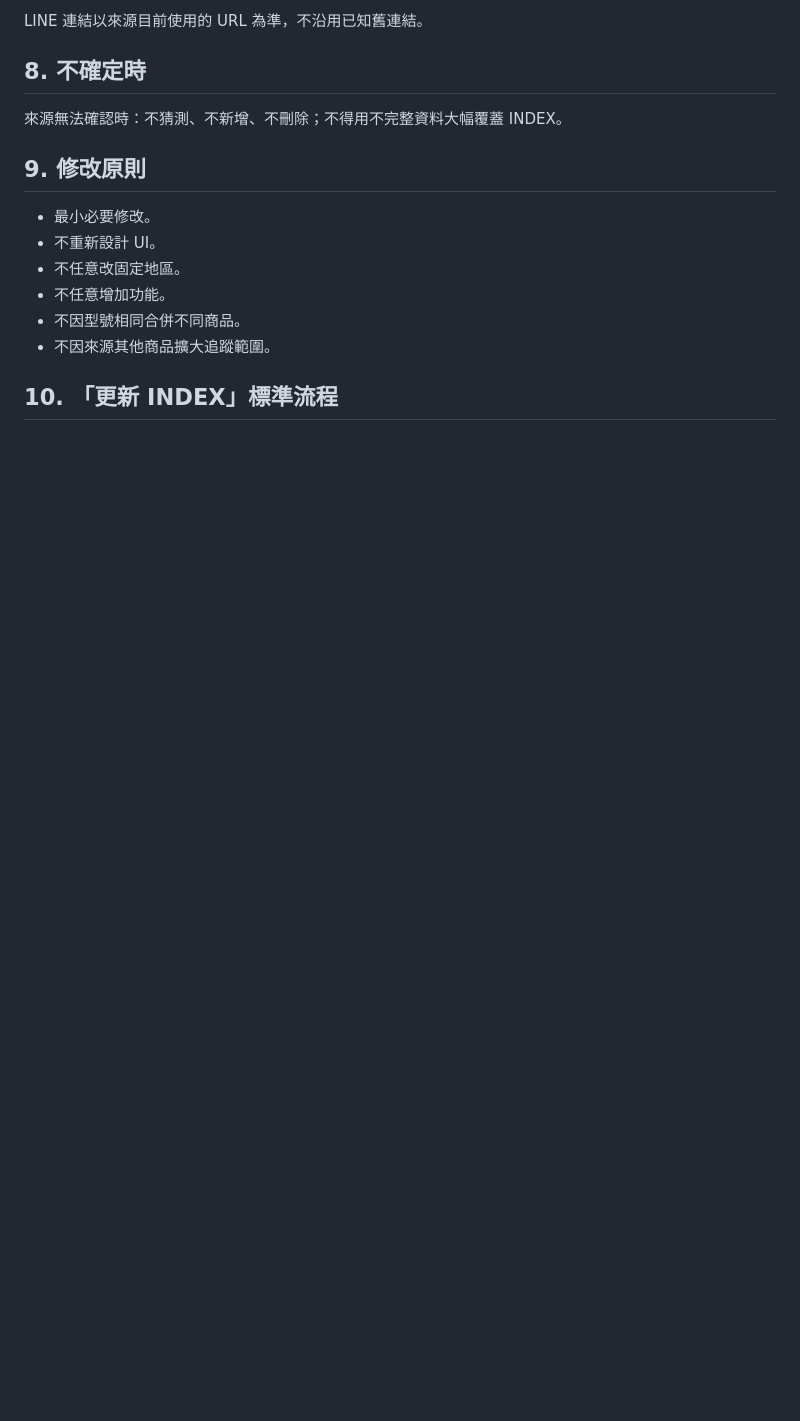
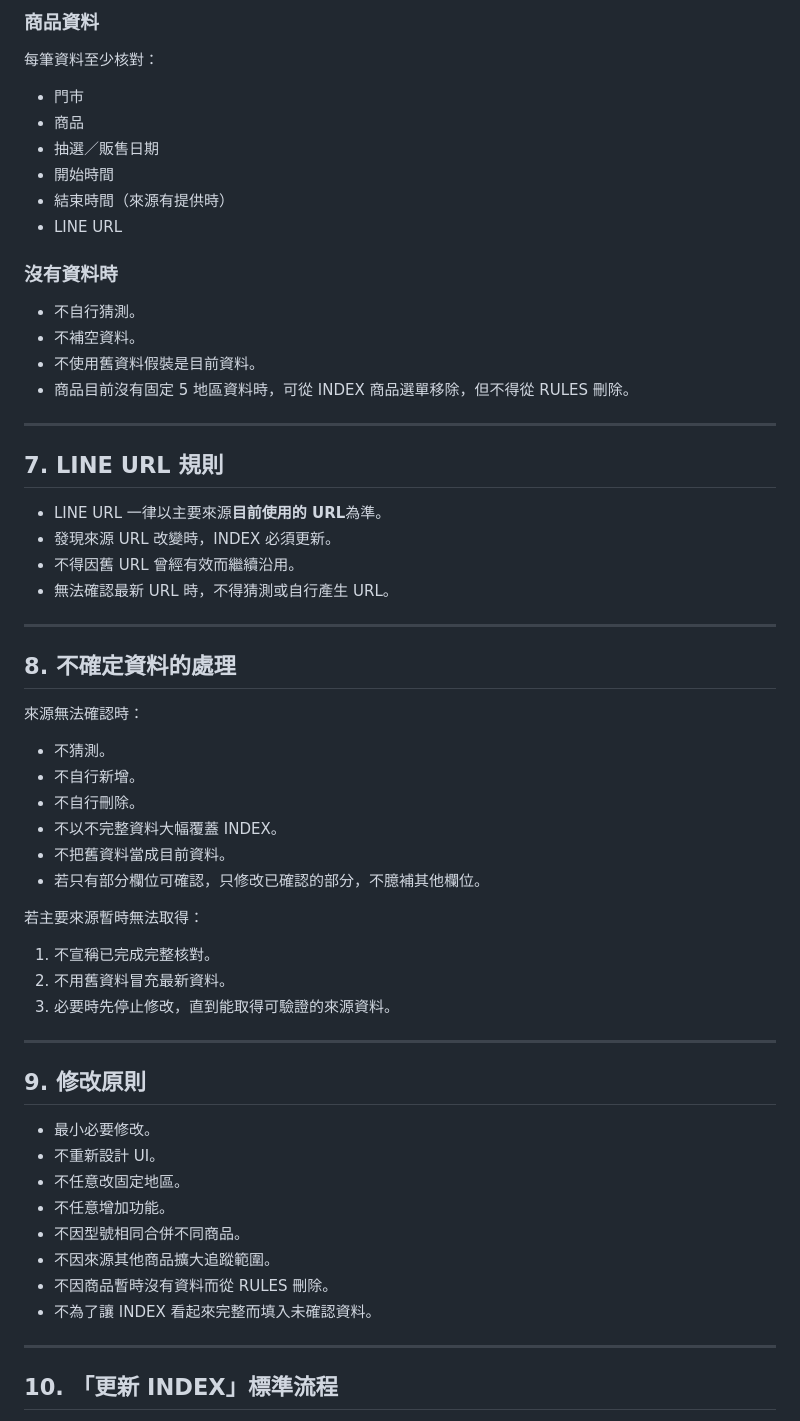
Before and after one commit to YuhangKuo/funbox-line, a Markdown page: RULES.md, the part around one of its changes. GitHub-like rendering; blank space fills up the shorter version.

```diff
--- a/RULES.md
+++ b/RULES.md
@@ -86,15 +150,60 @@ INDEX 只保留：
 
-LINE 連結以來源目前使用的 URL 為準，不沿用已知舊連結。
+### 商品資料
+每筆資料至少核對：
+- 門市
+- 商品
+- 抽選／販售日期
+- 開始時間
+- 結束時間（來源有提供時）
+- LINE URL
 
-## 8. 不確定時
-來源無法確認時：不猜測、不新增、不刪除；不得用不完整資料大幅覆蓋 INDEX。
+### 沒有資料時
+- 不自行猜測。
+- 不補空資料。
+- 不使用舊資料假裝是目前資料。
+- 商品目前沒有固定 5 地區資料時，可從 INDEX 商品選單移除，但不得從 RULES 刪除。
+
+---
+
+## 7. LINE URL 規則
+
+- LINE URL 一律以主要來源**目前使用的 URL**為準。
+- 發現來源 URL 改變時，INDEX 必須更新。
+- 不得因舊 URL 曾經有效而繼續沿用。
+- 無法確認最新 URL 時，不得猜測或自行產生 URL。
+
+---
+
+## 8. 不確定資料的處理
+
+來源無法確認時：
+
+- 不猜測。
+- 不自行新增。
+- 不自行刪除。
+- 不以不完整資料大幅覆蓋 INDEX。
+- 不把舊資料當成目前資料。
+- 若只有部分欄位可確認，只修改已確認的部分，不臆補其他欄位。
+
+若主要來源暫時無法取得：
+
+1. 不宣稱已完成完整核對。
+2. 不用舊資料冒充最新資料。
+3. 必要時先停止修改，直到能取得可驗證的來源資料。
+
+---
 
 ## 9. 修改原則
+
 - 最小必要修改。
 - 不重新設計 UI。
 - 不任意改固定地區。
 - 不任意增加功能。
 - 不因型號相同合併不同商品。
 - 不因來源其他商品擴大追蹤範圍。
+- 不因商品暫時沒有資料而從 RULES 刪除。
+- 不為了讓 INDEX 看起來完整而填入未確認資料。
+
+---
 
 ## 10. 「更新 INDEX」標準流程
```
Also changed, not shown: other parts of RULES.md (+166 -54 lines).
